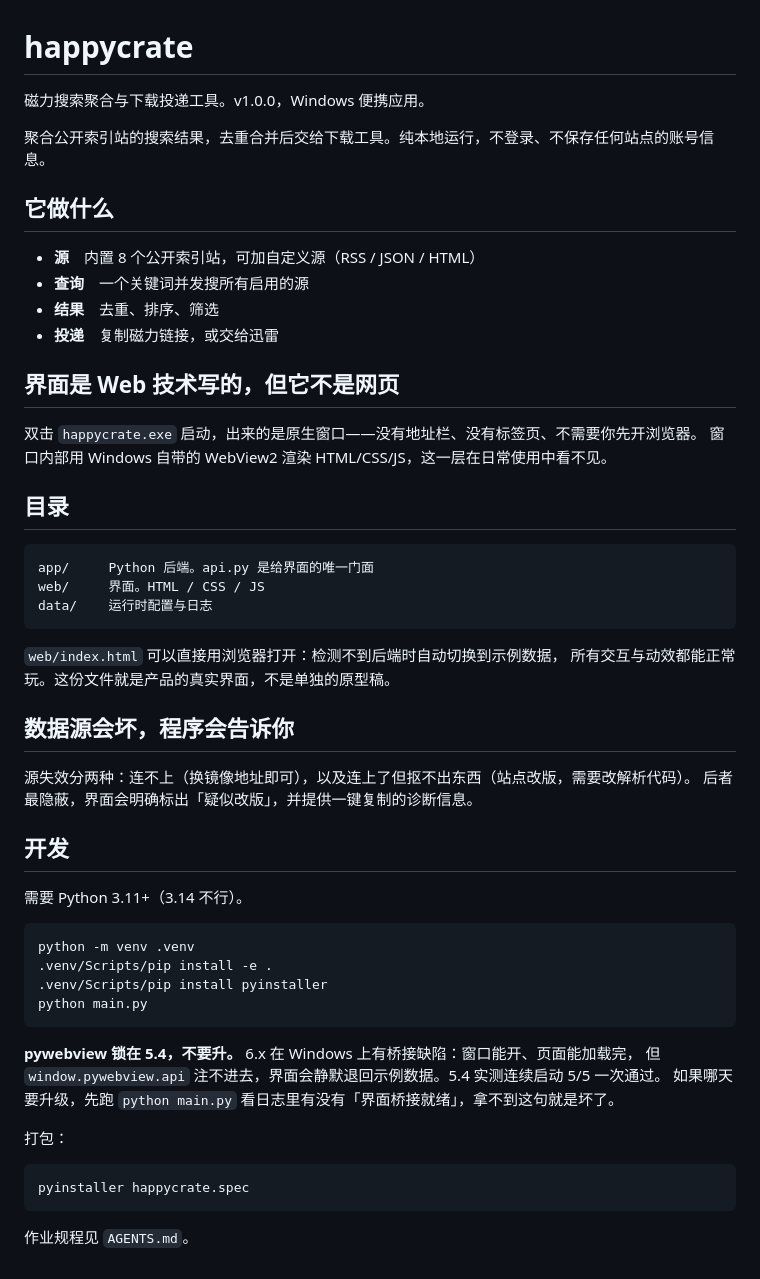
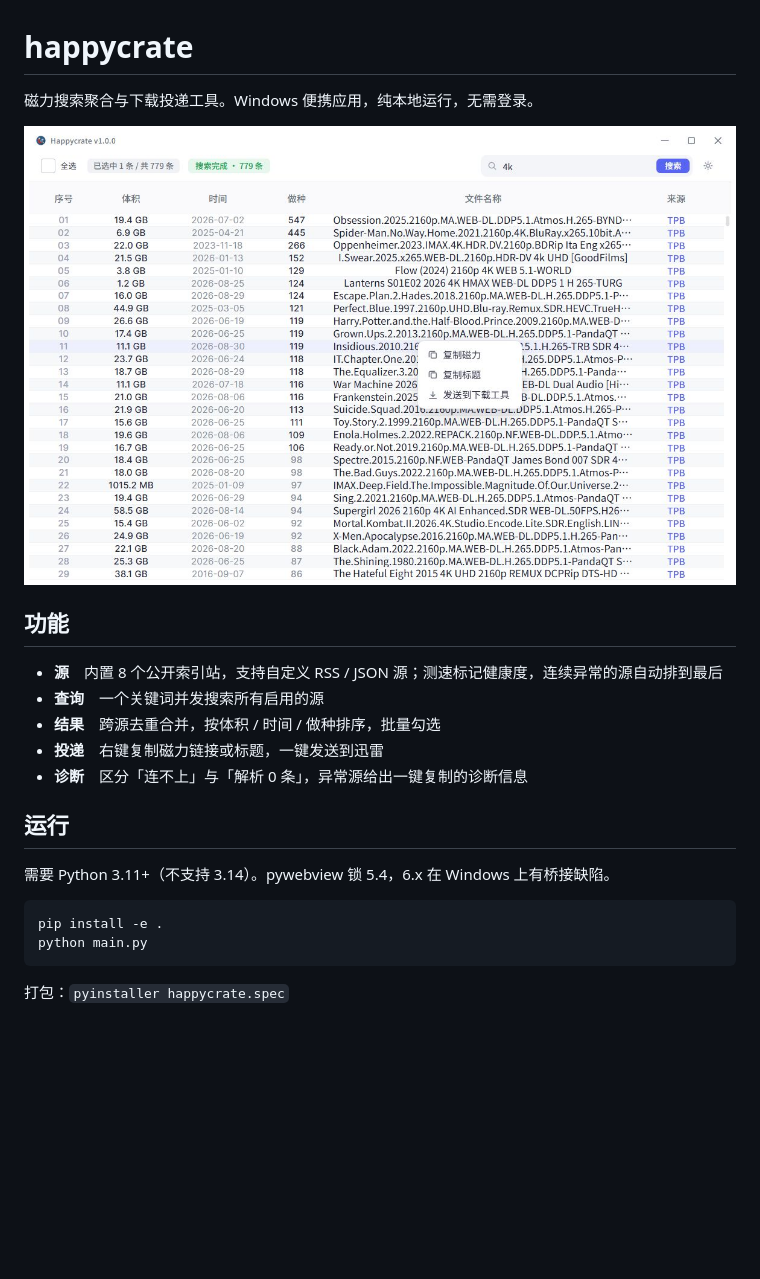
Before and after one commit to GVHBOX/Happycrate, a Markdown page: README.md, the part around the change. Drawn GitHub-style; pictures changed too: assets/readme_preview.jpg (added); blank space fills up the shorter version.

Commit message:
docs: README 精简为功能介绍 + 工具截图

````diff
--- a/README.md
+++ b/README.md
@@ -1,56 +1,24 @@
 # happycrate
 
-磁力搜索聚合与下载投递工具。v1.0.0，Windows 便携应用。
+磁力搜索聚合与下载投递工具。Windows 便携应用，纯本地运行，无需登录。
 
-聚合公开索引站的搜索结果，去重合并后交给下载工具。纯本地运行，不登录、不保存任何站点的账号信息。
+![happycrate 工具截图](assets/readme_preview.jpg)
 
-## 它做什么
+## 功能
 
-- **源**　内置 8 个公开索引站，可加自定义源（RSS / JSON / HTML）
-- **查询**　一个关键词并发搜所有启用的源
-- **结果**　去重、排序、筛选
-- **投递**　复制磁力链接，或交给迅雷
+- **源**　内置 8 个公开索引站，支持自定义 RSS / JSON 源；测速标记健康度，连续异常的源自动排到最后
+- **查询**　一个关键词并发搜索所有启用的源
+- **结果**　跨源去重合并，按体积 / 时间 / 做种排序，批量勾选
+- **投递**　右键复制磁力链接或标题，一键发送到迅雷
+- **诊断**　区分「连不上」与「解析 0 条」，异常源给出一键复制的诊断信息
 
-## 界面是 Web 技术写的，但它不是网页
+## 运行
 
-双击 `happycrate.exe` 启动，出来的是原生窗口——没有地址栏、没有标签页、不需要你先开浏览器。
-窗口内部用 Windows 自带的 WebView2 渲染 HTML/CSS/JS，这一层在日常使用中看不见。
-
-## 目录
-
-```
-app/     Python 后端。api.py 是给界面的唯一门面
-web/     界面。HTML / CSS / JS
-data/    运行时配置与日志
-```
-
-`web/index.html` 可以直接用浏览器打开：检测不到后端时自动切换到示例数据，
-所有交互与动效都能正常玩。这份文件就是产品的真实界面，不是单独的原型稿。
-
-## 数据源会坏，程序会告诉你
-
-源失效分两种：连不上（换镜像地址即可），以及连上了但抠不出东西（站点改版，需要改解析代码）。
-后者最隐蔽，界面会明确标出「疑似改版」，并提供一键复制的诊断信息。
-
-## 开发
-
-需要 Python 3.11+（3.14 不行）。
+需要 Python 3.11+（不支持 3.14）。pywebview 锁 5.4，6.x 在 Windows 上有桥接缺陷。
 
 ```bash
-python -m venv .venv
-.venv/Scripts/pip install -e .
-.venv/Scripts/pip install pyinstaller
+pip install -e .
 python main.py
 ```
 
-**pywebview 锁在 5.4，不要升。** 6.x 在 Windows 上有桥接缺陷：窗口能开、页面能加载完，
-但 `window.pywebview.api` 注不进去，界面会静默退回示例数据。5.4 实测连续启动 5/5 一次通过。
-如果哪天要升级，先跑 `python main.py` 看日志里有没有「界面桥接就绪」，拿不到这句就是坏了。
-
-打包：
-
-```bash
-pyinstaller happycrate.spec
-```
-
-作业规程见 `AGENTS.md`。
+打包：`pyinstaller happycrate.spec`
````
